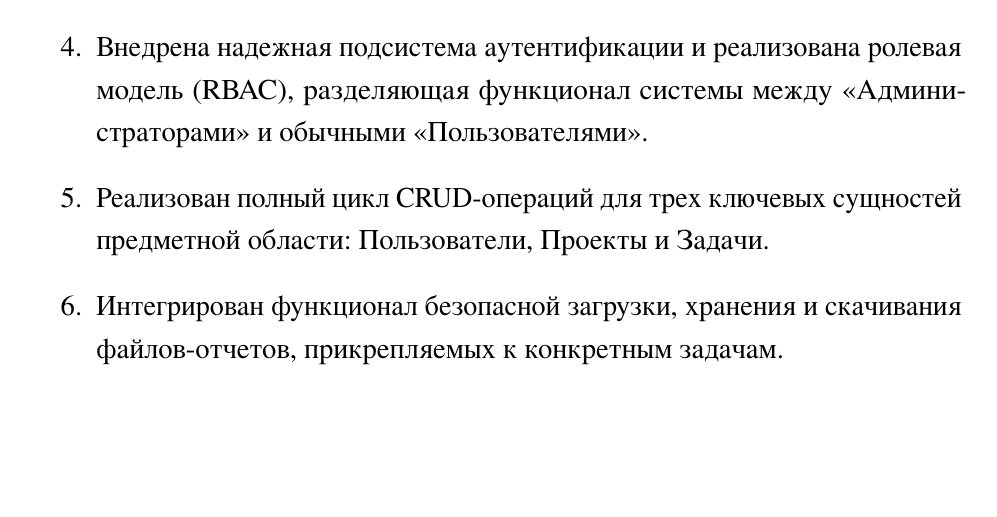
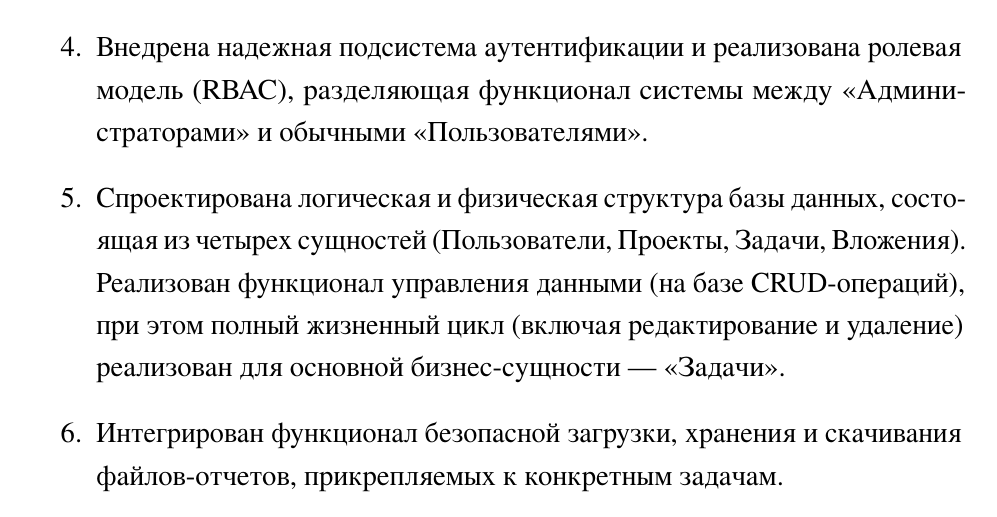
Before and after one commit to sqeezeee/web-app-coursework, a LaTeX document (docs/paper.tex, which reads docs/conclusion.tex): part of page 22 of 24, cut so that both start at the same text, the shorter picture padded with empty space. The pictures show the PDF file docs/paper.pdf that the author committed with the source.

Commit message:
edited conclusion

```diff
--- a/docs/conclusion.tex
+++ b/docs/conclusion.tex
@@ -9,7 +9,7 @@
     \item Спроектирована архитектура приложения с использованием микрофреймворка Flask (Python) и объектно-реляционного отображения SQLAlchemy, обеспечивающая высокую производительность и безопасность взаимодействия с базой данных PostgreSQL.
     \item Разработаны пользовательские интерфейсы (Wireframes), которые впоследствии были успешно перенесены в интерактивные HTML-шаблоны с применением CSS-фреймворка Bootstrap 5.
     \item Внедрена надежная подсистема аутентификации и реализована ролевая модель (RBAC), разделяющая функционал системы между «Администраторами» и обычными «Пользователями».
-    \item Реализован полный цикл CRUD-операций для трех ключевых сущностей предметной области: Пользователи, Проекты и Задачи.
+    \item Спроектирована логическая и физическая структура базы данных, состоящая из четырех сущностей (Пользователи, Проекты, Задачи, Вложения). Реализован функционал управления данными (на базе CRUD-операций), при этом полный жизненный цикл (включая редактирование и удаление) реализован для основной бизнес-сущности — «Задачи».
     \item Интегрирован функционал безопасной загрузки, хранения и скачивания файлов-отчетов, прикрепляемых к конкретным задачам.
     \item Разработан аналитический модуль агрегирования данных, который в реальном времени визуализирует статистику выполнения задач с использованием графической библиотеки Chart.js.
 \end{enumerate}
```
Also changed, not shown: docs/paper.pdf.
